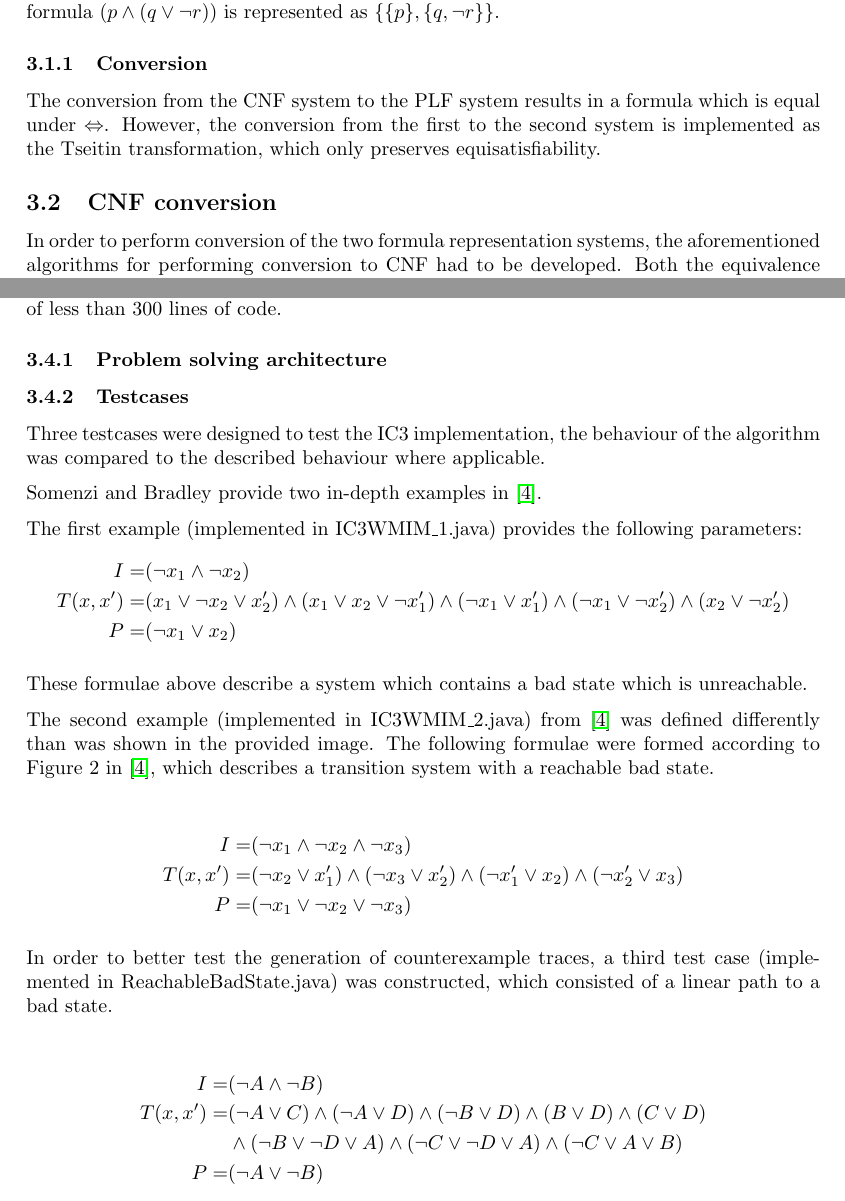
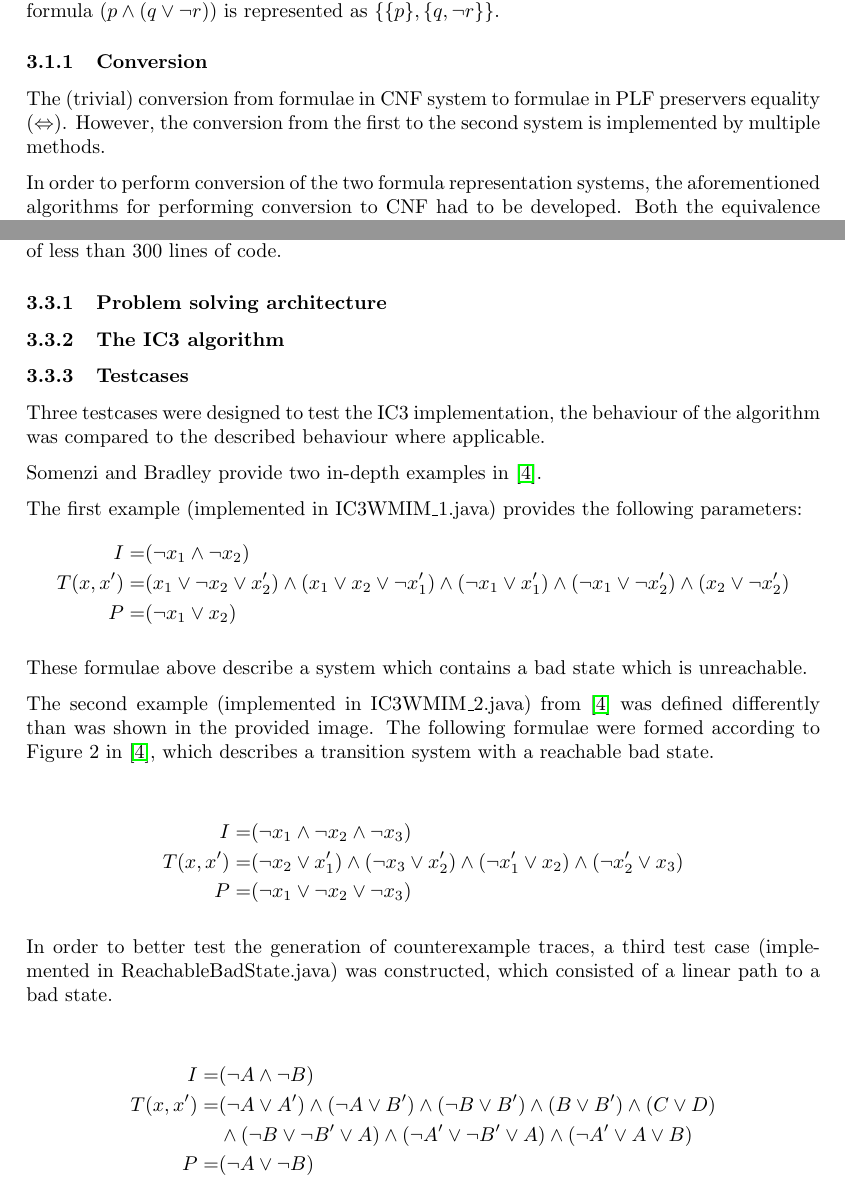
Before and after one commit to SwiftPengu/IC3CUB3, a LaTeX document (docs/report.tex): two parts of pages 6 and 7 of 9, joined at a grey line, cut so that both start at the same text. Compiled offline with pdfLaTeX.

Commit message:
Implementation: Rearranged part of the conversion sections Fixed third test case (no future literals C=A', D=B')

```diff
--- a/docs/report.tex
+++ b/docs/report.tex
@@ -211,9 +211,8 @@ The first system supports formulae consisting of the $\lnot$,$\lor$,and $\land$
 The second system represents formulae which are in CNF. A single formula is implemented as a cube, a set clauses. A clause is implemented as a set of literals. For example, the formula $(p \land (q \lor \lnot r))$ is represented as $\{\{p\},\{q,\lnot r\}\}$.
 
 \subsubsection{Conversion}
-The conversion from the CNF system to the PLF system results in a formula which is equal under $\Leftrightarrow$. However, the conversion from the first to the second system is implemented as the Tseitin transformation, which only preserves equisatisfiability.
+The (trivial) conversion from formulae in CNF system to formulae in PLF preservers equality ($\Leftrightarrow$). However, the conversion from the first to the second system is implemented by multiple methods.
 
-\subsection{CNF conversion}
 In order to perform conversion of the two formula representation systems, the aforementioned algorithms for performing conversion to CNF had to be developed. Both the equivalence conversion and the Tseitin transormation algorithms were implemented.  The literals introduced by the Tseitin transformation are flagged as such, to enable the code which parses the result of the SAT solver to discard these variables.
 
 \subsection{SAT solvers}
@@ -231,6 +230,9 @@ The IC3 algorithm was implemented in Java. The algorithm itself consists of a si
 \subsubsection{Problem solving architecture}
 %Wat informatie over hoe problemen aan het algoritme kunnen worden gevoerd
 %+Latere extensie die gemaakt is: mogelijkheid om counterexample uit te lezen
+
+\subsubsection{The IC3 algorithm}
+%Hoe is het algoritme geïmplementeerd
 
 \subsubsection{Testcases}
 \label{sec:ic3_testcases}
@@ -260,8 +262,8 @@ In order to better test the generation of counterexample traces, a third test ca
 
 \begin{align*}
 I =& (\lnot A \land \lnot B)\\
-T(x,x') =& (\lnot A \lor C) \land (\lnot A \lor D) \land (\lnot B \lor D) \land (B \lor D) \land (C \lor D)\\
-&\land (\lnot B \lor \lnot D \lor A) \land (\lnot C \lor \lnot D \lor A) \land (\lnot C \lor A \lor B)\\
+T(x,x') =& (\lnot A \lor A') \land (\lnot A \lor B') \land (\lnot B \lor B') \land (B \lor B') \land (C \lor D)\\
+&\land (\lnot B \lor \lnot B' \lor A) \land (\lnot A' \lor \lnot B' \lor A) \land (\lnot A' \lor A \lor B)\\
 P =& (\lnot A \lor \lnot B)
 \end{align*}
 
```
